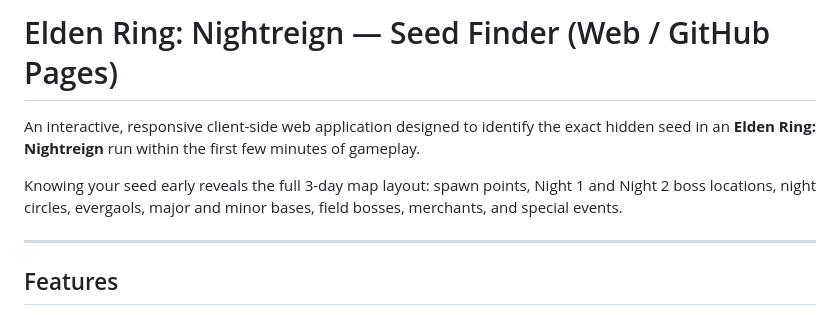
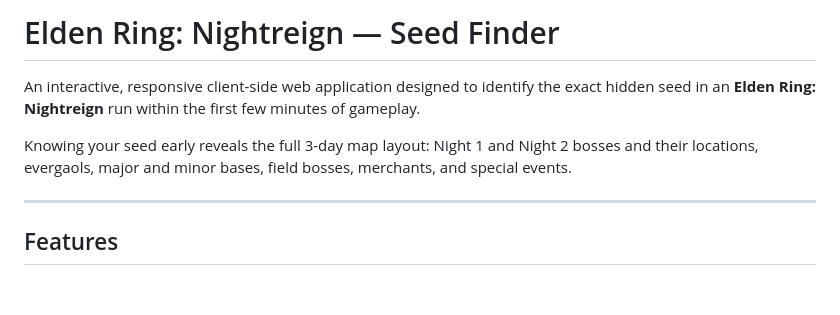
Before and after one commit to andrii-baldyniuk/nightreign-seed-finder, a Markdown page: README.md, the part around the change. GitHub-like rendering; blank space fills up the shorter version.

Commit message:
docs(README): small fixes

```diff
--- a/README.md
+++ b/README.md
@@ -1,8 +1,8 @@
-# Elden Ring: Nightreign — Seed Finder (Web / GitHub Pages)
+# Elden Ring: Nightreign — Seed Finder
 
 An interactive, responsive client-side web application designed to identify the exact hidden seed in an **Elden Ring: Nightreign** run within the first few minutes of gameplay.
 
-Knowing your seed early reveals the full 3-day map layout: spawn points, Night 1 and Night 2 boss locations, night circles, evergaols, major and minor bases, field bosses, merchants, and special events.
+Knowing your seed early reveals the full 3-day map layout: Night 1 and Night 2 bosses and their locations, evergaols, major and minor bases, field bosses, merchants, and special events.
 
 ---
 
```
